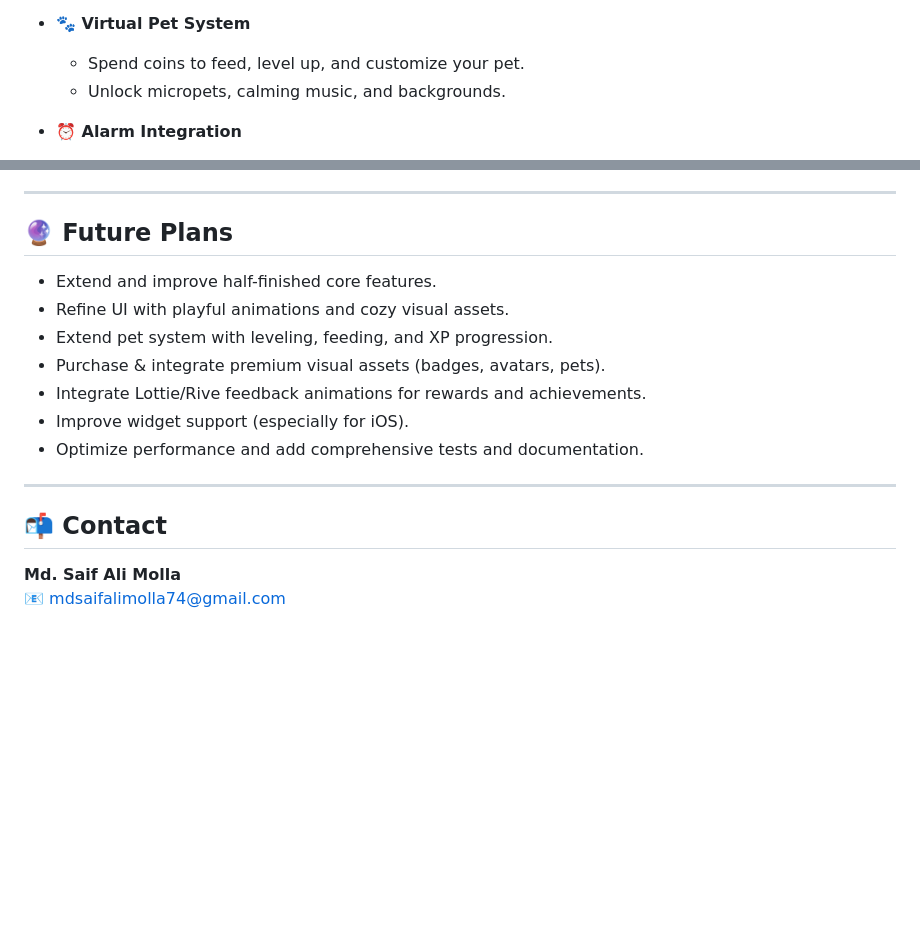
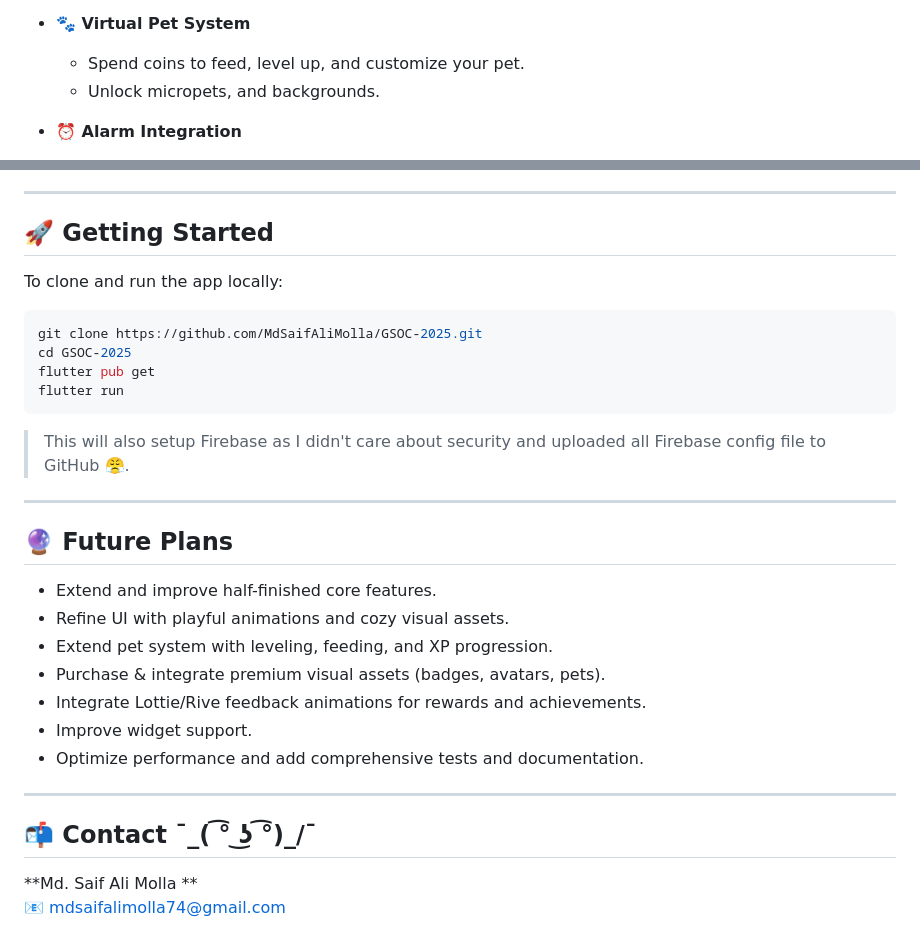
Before and after one commit to MdSaifAliMolla/Self-care-app, a Markdown page: README.md, 2 parts joined by grey strips. Drawn GitHub-style; blank space fills up the shorter version.

````diff
--- a/README.md
+++ b/README.md
@@ -24,7 +24,7 @@ An open-source, gamified health app to build better habits through intelligent r
 
 - **🐾 Virtual Pet System**
   - Spend coins to feed, level up, and customize your pet.
-  - Unlock micropets, calming music, and backgrounds.
+  - Unlock micropets, and backgrounds.
 
 - **⏰ Alarm Integration**
   - Wake-up alarms based on sleep quality.[TODO]
@@ -59,7 +59,7 @@ This project is built with:
 
 ---
 
-<!-- ## 🚀 Getting Started
+## 🚀 Getting Started
 
 To clone and run the app locally:
 
@@ -69,12 +69,8 @@ cd GSOC-2025
 flutter pub get
 flutter run
 ```
-
-> 📌 Make sure you have:
-> - Firebase set up with your `google-services.json` (Android) and `GoogleService-Info.plist` (iOS)
-> - Flutter environment configured correctly
-
---- -->
+> This will also setup Firebase as I didn't care about security and uploaded all Firebase config file to GitHub 😤.
+---
 
 ## 🔮 Future Plans
 
@@ -83,12 +79,12 @@ flutter run
 - Extend pet system with leveling, feeding, and XP progression.
 - Purchase & integrate premium visual assets (badges, avatars, pets).
 - Integrate Lottie/Rive feedback animations for rewards and achievements.
-- Improve widget support (especially for iOS).
+- Improve widget support.
 - Optimize performance and add comprehensive tests and documentation.
 
 ---
 
-## 📬 Contact
+## 📬 Contact  ¯\_( ͡° ͜ʖ ͡°)_/¯
 
-**Md. Saif Ali Molla**
+**Md. Saif Ali Molla **
 📧 mdsaifalimolla74@gmail.com
````
